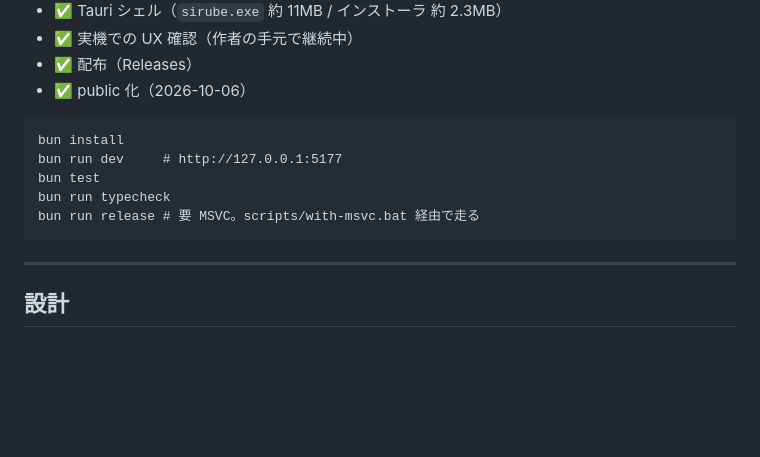
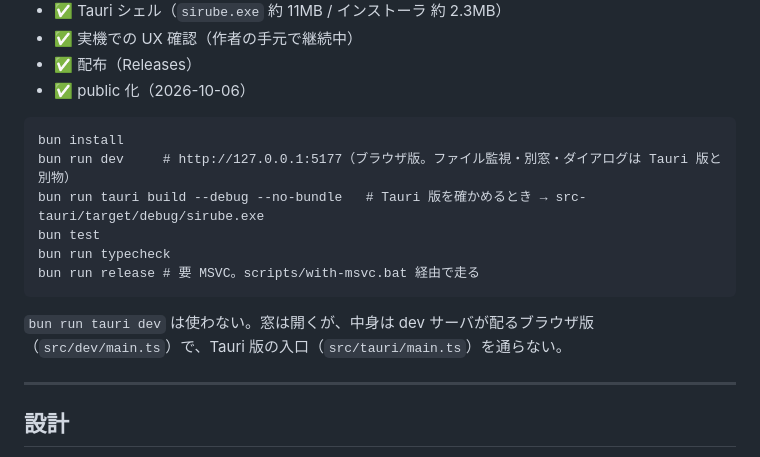
Before and after one commit to MotimotiNotch/sirube, a Markdown page: README.md, the part around the change. Rendered like a GitHub page; blank space fills up the shorter version.

````diff
--- a/README.md
+++ b/README.md
@@ -243,11 +243,14 @@ Sirube はこれを**「分解が足りない」信号**として扱う。待ち
 
 ```
 bun install
-bun run dev     # http://127.0.0.1:5177
+bun run dev     # http://127.0.0.1:5177（ブラウザ版。ファイル監視・別窓・ダイアログは Tauri 版と別物）
+bun run tauri build --debug --no-bundle   # Tauri 版を確かめるとき → src-tauri/target/debug/sirube.exe
 bun test
 bun run typecheck
 bun run release # 要 MSVC。scripts/with-msvc.bat 経由で走る
 ```
+
+`bun run tauri dev` は使わない。窓は開くが、中身は dev サーバが配るブラウザ版（`src/dev/main.ts`）で、Tauri 版の入口（`src/tauri/main.ts`）を通らない。
 
 ---
 
````
Also changed, not shown: README.en.md (+4 -1 lines).
